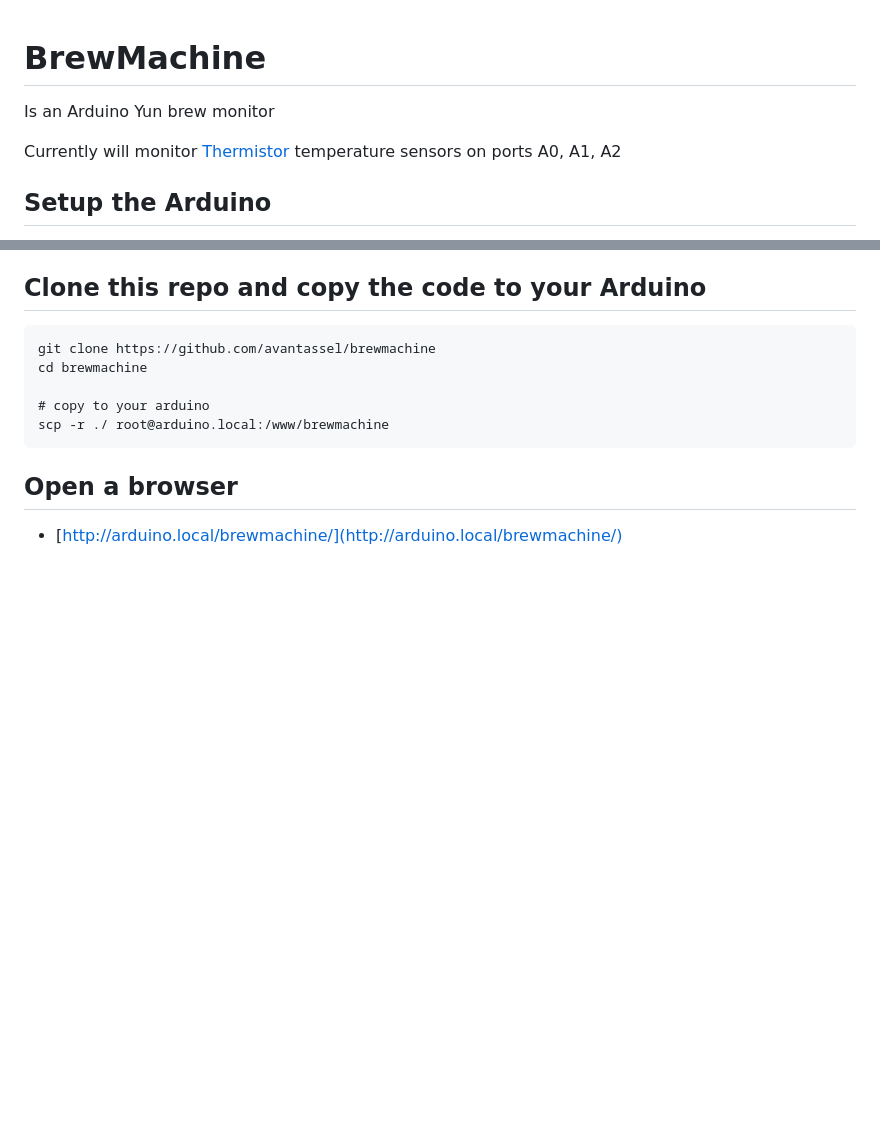
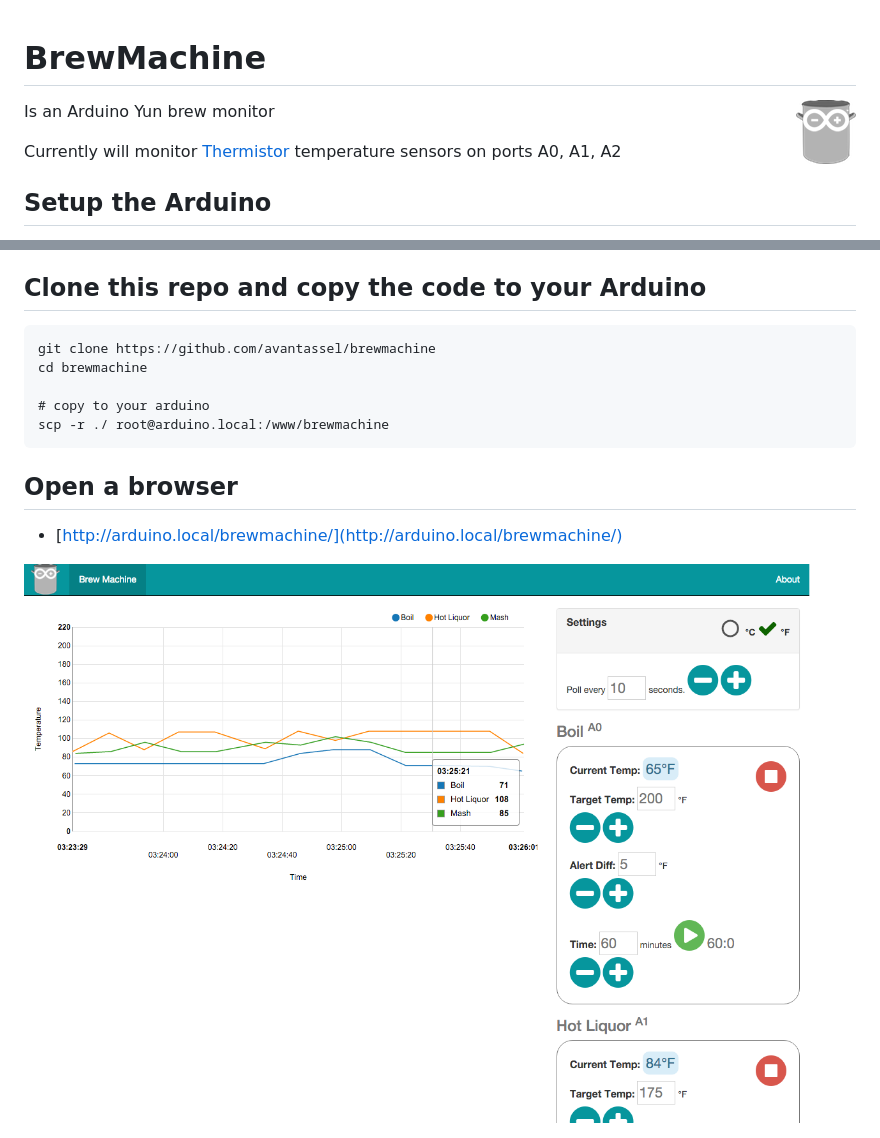
Before and after one commit to BrewBench/monitor, a Markdown page: README.md, 2 parts joined by grey strips. GitHub-like rendering; pictures changed too: img/screenshot-desktop.png (added); blank space fills up the shorter version.

Commit message:
Updated readme with images

```diff
--- a/README.md
+++ b/README.md
@@ -1,4 +1,6 @@
 # BrewMachine
+
+<img src="img/brewmachine.png?raw=true" alt="BrewMachine logo" title="BrewMachine" align="right" />
 
 Is an Arduino Yun brew monitor
 
@@ -24,3 +26,5 @@ scp -r ./ root@arduino.local:/www/brewmachine
 ## Open a browser
 
 * [http://arduino.local/brewmachine/](http://arduino.local/brewmachine/)
+
+<img src="img/screenshot-desktop.png?raw=true" alt="BrewMachine logo" title="BrewMachine" align="center" />
```
Also changed, not shown: img/screemshot-mobile-3.jpg (added), img/screenshot-mobile-1.jpg (added), img/screenshot-mobile-2.jpg (added), 1 other file.
